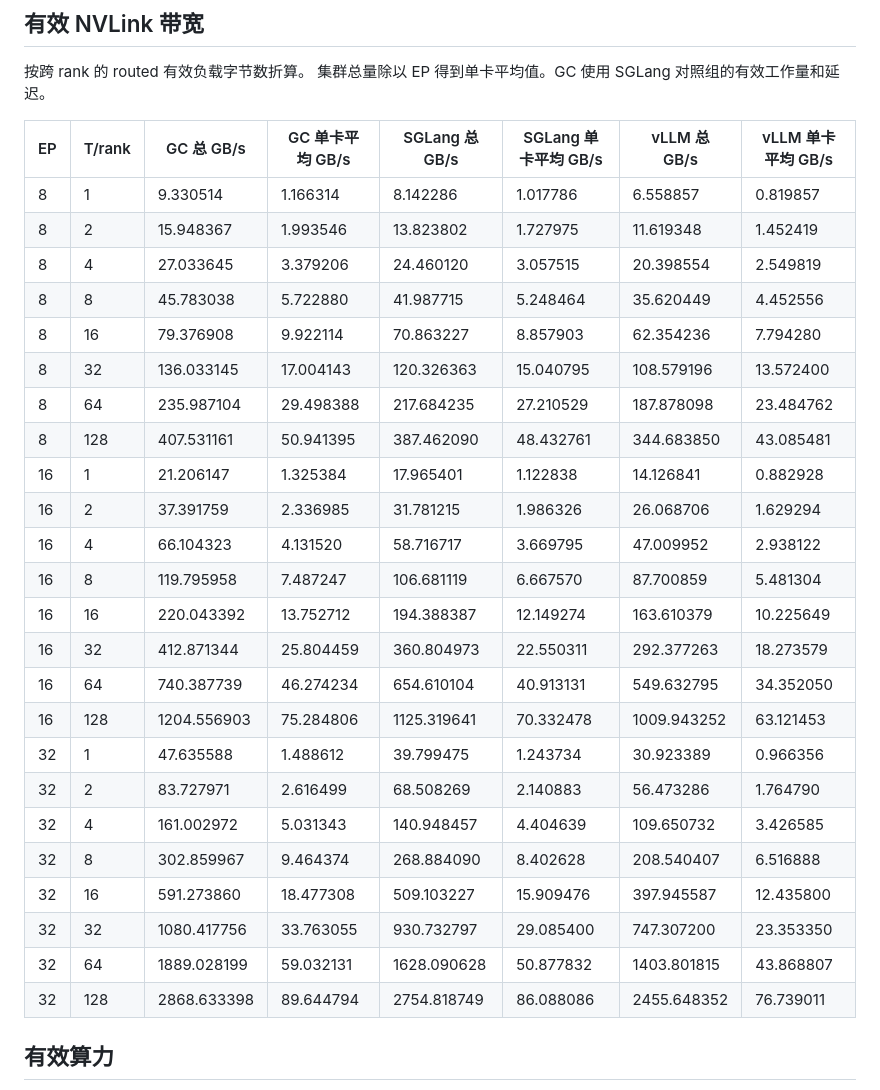
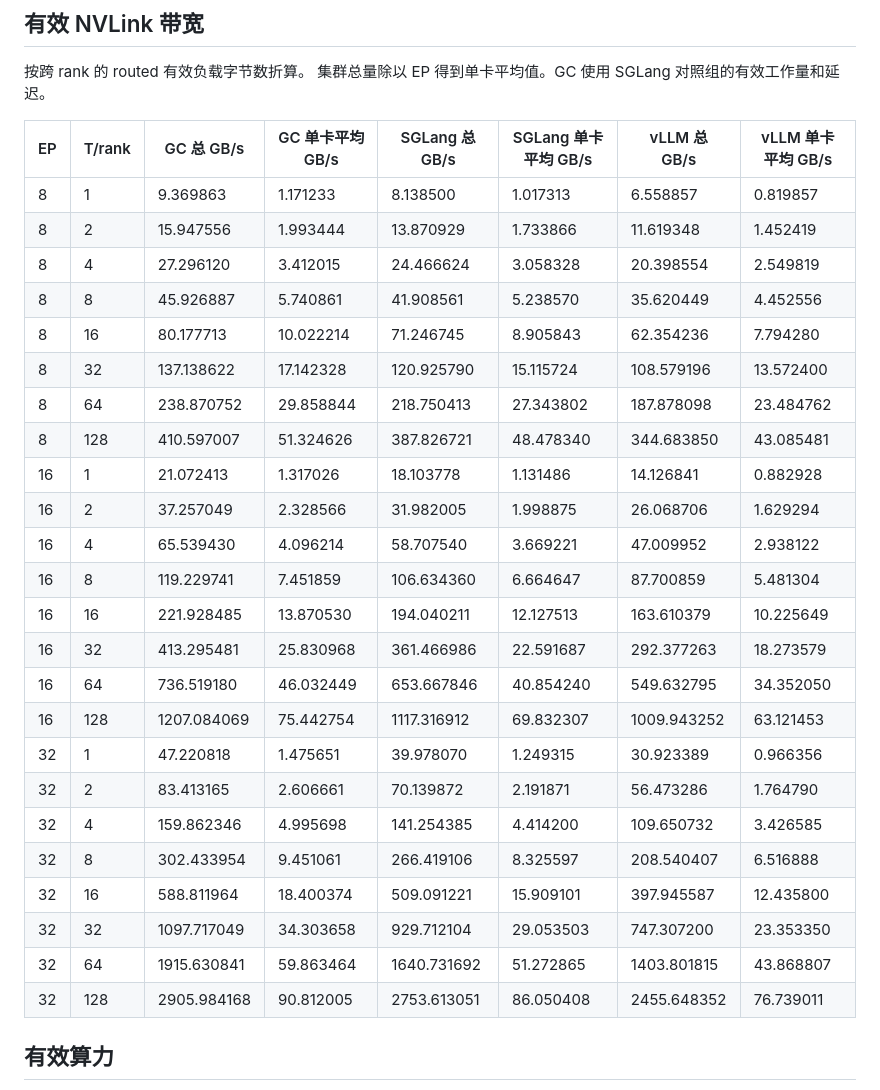
Before and after one commit to Bruce-Lee-LY/gc-moe, a Markdown page: docs/gb200_gc_moe_k3.md, the part around one of its changes. GitHub-like rendering.

```diff
--- a/docs/gb200_gc_moe_k3.md
+++ b/docs/gb200_gc_moe_k3.md
@@ -294,30 +294,30 @@ routed 采用 FP8 激活与 FP4 权重，shared 采用 BF16 权重，SiTU 参数
 
 | EP | T/rank | GC 总 GB/s | GC 单卡平均 GB/s | SGLang 总 GB/s | SGLang 单卡平均 GB/s | vLLM 总 GB/s | vLLM 单卡平均 GB/s |
 | --- | --- | --- | --- | --- | --- | --- | --- |
-| 8 | 1 | 9.330514 | 1.166314 | 8.142286 | 1.017786 | 6.558857 | 0.819857 |
-| 8 | 2 | 15.948367 | 1.993546 | 13.823802 | 1.727975 | 11.619348 | 1.452419 |
-| 8 | 4 | 27.033645 | 3.379206 | 24.460120 | 3.057515 | 20.398554 | 2.549819 |
-| 8 | 8 | 45.783038 | 5.722880 | 41.987715 | 5.248464 | 35.620449 | 4.452556 |
-| 8 | 16 | 79.376908 | 9.922114 | 70.863227 | 8.857903 | 62.354236 | 7.794280 |
-| 8 | 32 | 136.033145 | 17.004143 | 120.326363 | 15.040795 | 108.579196 | 13.572400 |
-| 8 | 64 | 235.987104 | 29.498388 | 217.684235 | 27.210529 | 187.878098 | 23.484762 |
-| 8 | 128 | 407.531161 | 50.941395 | 387.462090 | 48.432761 | 344.683850 | 43.085481 |
-| 16 | 1 | 21.206147 | 1.325384 | 17.965401 | 1.122838 | 14.126841 | 0.882928 |
-| 16 | 2 | 37.391759 | 2.336985 | 31.781215 | 1.986326 | 26.068706 | 1.629294 |
-| 16 | 4 | 66.104323 | 4.131520 | 58.716717 | 3.669795 | 47.009952 | 2.938122 |
-| 16 | 8 | 119.795958 | 7.487247 | 106.681119 | 6.667570 | 87.700859 | 5.481304 |
-| 16 | 16 | 220.043392 | 13.752712 | 194.388387 | 12.149274 | 163.610379 | 10.225649 |
-| 16 | 32 | 412.871344 | 25.804459 | 360.804973 | 22.550311 | 292.377263 | 18.273579 |
-| 16 | 64 | 740.387739 | 46.274234 | 654.610104 | 40.913131 | 549.632795 | 34.352050 |
-| 16 | 128 | 1204.556903 | 75.284806 | 1125.319641 | 70.332478 | 1009.943252 | 63.121453 |
-| 32 | 1 | 47.635588 | 1.488612 | 39.799475 | 1.243734 | 30.923389 | 0.966356 |
-| 32 | 2 | 83.727971 | 2.616499 | 68.508269 | 2.140883 | 56.473286 | 1.764790 |
-| 32 | 4 | 161.002972 | 5.031343 | 140.948457 | 4.404639 | 109.650732 | 3.426585 |
-| 32 | 8 | 302.859967 | 9.464374 | 268.884090 | 8.402628 | 208.540407 | 6.516888 |
-| 32 | 16 | 591.273860 | 18.477308 | 509.103227 | 15.909476 | 397.945587 | 12.435800 |
-| 32 | 32 | 1080.417756 | 33.763055 | 930.732797 | 29.085400 | 747.307200 | 23.353350 |
-| 32 | 64 | 1889.028199 | 59.032131 | 1628.090628 | 50.877832 | 1403.801815 | 43.868807 |
-| 32 | 128 | 2868.633398 | 89.644794 | 2754.818749 | 86.088086 | 2455.648352 | 76.739011 |
+| 8 | 1 | 9.369863 | 1.171233 | 8.138500 | 1.017313 | 6.558857 | 0.819857 |
+| 8 | 2 | 15.947556 | 1.993444 | 13.870929 | 1.733866 | 11.619348 | 1.452419 |
+| 8 | 4 | 27.296120 | 3.412015 | 24.466624 | 3.058328 | 20.398554 | 2.549819 |
+| 8 | 8 | 45.926887 | 5.740861 | 41.908561 | 5.238570 | 35.620449 | 4.452556 |
+| 8 | 16 | 80.177713 | 10.022214 | 71.246745 | 8.905843 | 62.354236 | 7.794280 |
+| 8 | 32 | 137.138622 | 17.142328 | 120.925790 | 15.115724 | 108.579196 | 13.572400 |
+| 8 | 64 | 238.870752 | 29.858844 | 218.750413 | 27.343802 | 187.878098 | 23.484762 |
+| 8 | 128 | 410.597007 | 51.324626 | 387.826721 | 48.478340 | 344.683850 | 43.085481 |
+| 16 | 1 | 21.072413 | 1.317026 | 18.103778 | 1.131486 | 14.126841 | 0.882928 |
+| 16 | 2 | 37.257049 | 2.328566 | 31.982005 | 1.998875 | 26.068706 | 1.629294 |
+| 16 | 4 | 65.539430 | 4.096214 | 58.707540 | 3.669221 | 47.009952 | 2.938122 |
+| 16 | 8 | 119.229741 | 7.451859 | 106.634360 | 6.664647 | 87.700859 | 5.481304 |
+| 16 | 16 | 221.928485 | 13.870530 | 194.040211 | 12.127513 | 163.610379 | 10.225649 |
+| 16 | 32 | 413.295481 | 25.830968 | 361.466986 | 22.591687 | 292.377263 | 18.273579 |
+| 16 | 64 | 736.519180 | 46.032449 | 653.667846 | 40.854240 | 549.632795 | 34.352050 |
+| 16 | 128 | 1207.084069 | 75.442754 | 1117.316912 | 69.832307 | 1009.943252 | 63.121453 |
+| 32 | 1 | 47.220818 | 1.475651 | 39.978070 | 1.249315 | 30.923389 | 0.966356 |
+| 32 | 2 | 83.413165 | 2.606661 | 70.139872 | 2.191871 | 56.473286 | 1.764790 |
+| 32 | 4 | 159.862346 | 4.995698 | 141.254385 | 4.414200 | 109.650732 | 3.426585 |
+| 32 | 8 | 302.433954 | 9.451061 | 266.419106 | 8.325597 | 208.540407 | 6.516888 |
+| 32 | 16 | 588.811964 | 18.400374 | 509.091221 | 15.909101 | 397.945587 | 12.435800 |
+| 32 | 32 | 1097.717049 | 34.303658 | 929.712104 | 29.053503 | 747.307200 | 23.353350 |
+| 32 | 64 | 1915.630841 | 59.863464 | 1640.731692 | 51.272865 | 1403.801815 | 43.868807 |
+| 32 | 128 | 2905.984168 | 90.812005 | 2753.613051 | 86.050408 | 2455.648352 | 76.739011 |
 
 ## 有效算力
 
```
Also changed, not shown: other parts of docs/gb200_gc_moe_k3.md (+83 -83 lines), docs/gb200_gc_moe_k3.png, 5 other files.
